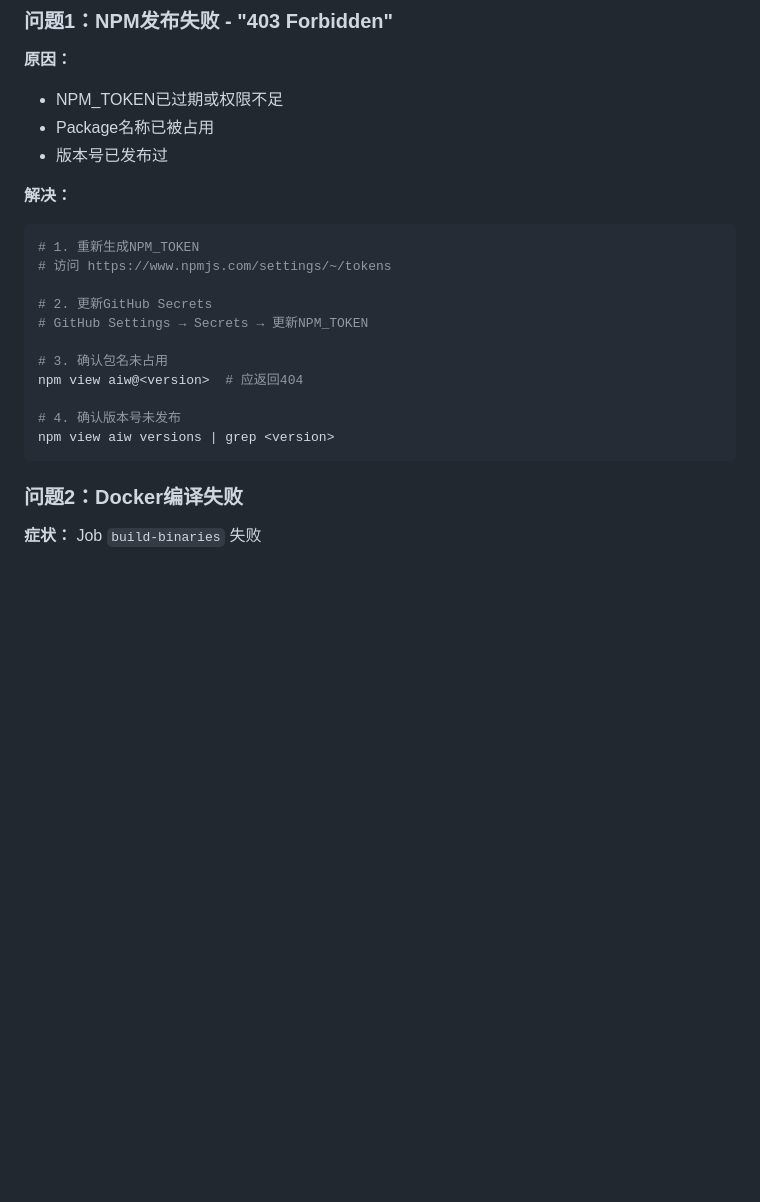
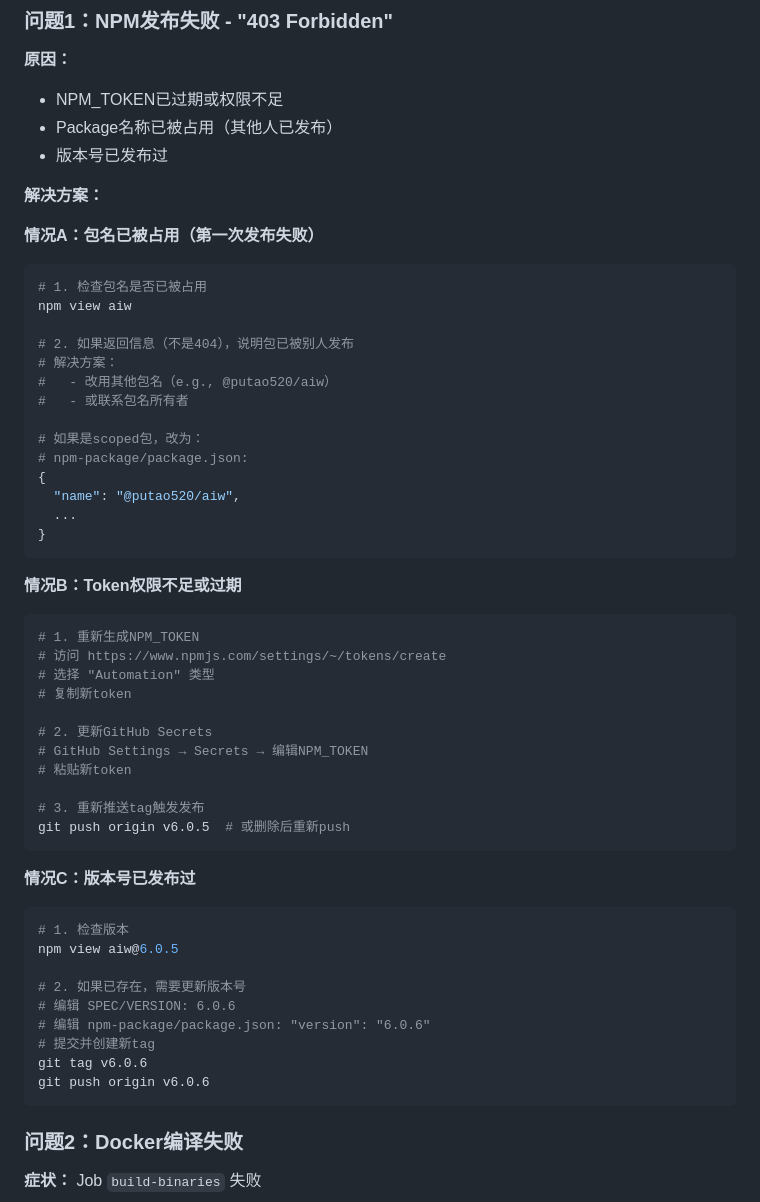
Before and after one commit to putao520/agentic-warden, a Markdown page: NPM_RELEASE_GUIDE.md, the part around the change printed below. Rendered like a GitHub page; blank space fills up the shorter version.

````diff
--- a/NPM_RELEASE_GUIDE.md
+++ b/NPM_RELEASE_GUIDE.md
@@ -161,22 +173,55 @@ node_modules/aiw/
 
 **原因：**
 - NPM_TOKEN已过期或权限不足
-- Package名称已被占用
+- Package名称已被占用（其他人已发布）
 - 版本号已发布过
 
-**解决：**
+**解决方案：**
+
+**情况A：包名已被占用（第一次发布失败）**
+```bash
+# 1. 检查包名是否已被占用
+npm view aiw
+
+# 2. 如果返回信息（不是404），说明包已被别人发布
+# 解决方案：
+#   - 改用其他包名（e.g., @putao520/aiw）
+#   - 或联系包名所有者
+
+# 如果是scoped包，改为：
+# npm-package/package.json:
+{
+  "name": "@putao520/aiw",
+  ...
+}
+```
+
+**情况B：Token权限不足或过期**
 ```bash
 # 1. 重新生成NPM_TOKEN
-# 访问 https://www.npmjs.com/settings/~/tokens
+# 访问 https://www.npmjs.com/settings/~/tokens/create
+# 选择 "Automation" 类型
+# 复制新token
 
 # 2. 更新GitHub Secrets
-# GitHub Settings → Secrets → 更新NPM_TOKEN
+# GitHub Settings → Secrets → 编辑NPM_TOKEN
+# 粘贴新token
 
-# 3. 确认包名未占用
-npm view aiw@<version>  # 应返回404
+# 3. 重新推送tag触发发布
+git push origin v6.0.5  # 或删除后重新push
+```
 
-# 4. 确认版本号未发布
-npm view aiw versions | grep <version>
+**情况C：版本号已发布过**
+```bash
+# 1. 检查版本
+npm view aiw@6.0.5
+
+# 2. 如果已存在，需要更新版本号
+# 编辑 SPEC/VERSION: 6.0.6
+# 编辑 npm-package/package.json: "version": "6.0.6"
+# 提交并创建新tag
+git tag v6.0.6
+git push origin v6.0.6
 ```
 
 ### 问题2：Docker编译失败
````
Also changed, not shown: other parts of NPM_RELEASE_GUIDE.md (+43 -31 lines).
